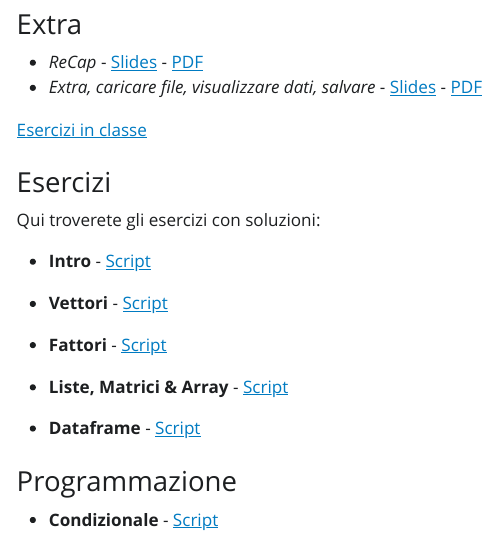
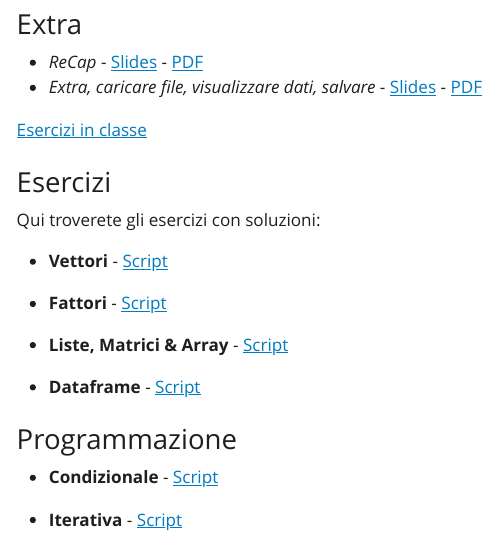
Before and after one commit to arca-dpss/course-R-2425, a Quarto document (index.qmd): the page in a window 1100 px wide, from 2080 px down. The pictures show the output file index.html that the author committed with the source, opened offline; Quarto's library style sheets are replaced by a plain one without menus.

Commit message:
update index

```diff
--- a/index.qmd
+++ b/index.qmd
@@ -94,8 +94,6 @@ Qui sotto trovate i link al materiale principale del corso; di seguito il link a
 
 Qui troverete gli esercizi con soluzioni:
 
--   **Intro** - [Script](materials/1_intro/1.2_esercizi.R){target="_blank"}
-
 -   **Vettori** -  [Script](materials/2_struttureDati/2.1_esercizi.R){target="_blank"}
 
 -   **Fattori** - [Script](materials/2_struttureDati/2.2_soluzioni.R){target="_blank"}
```
Also changed, not shown: index.html.
